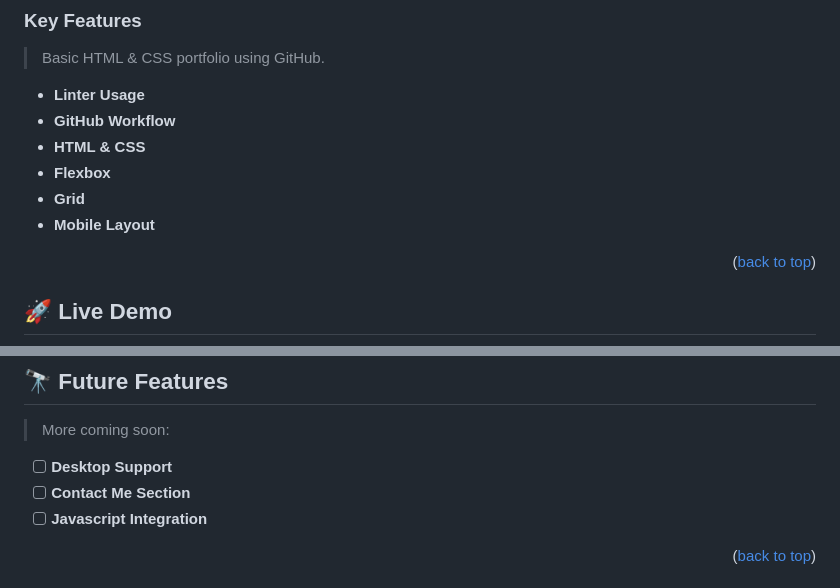
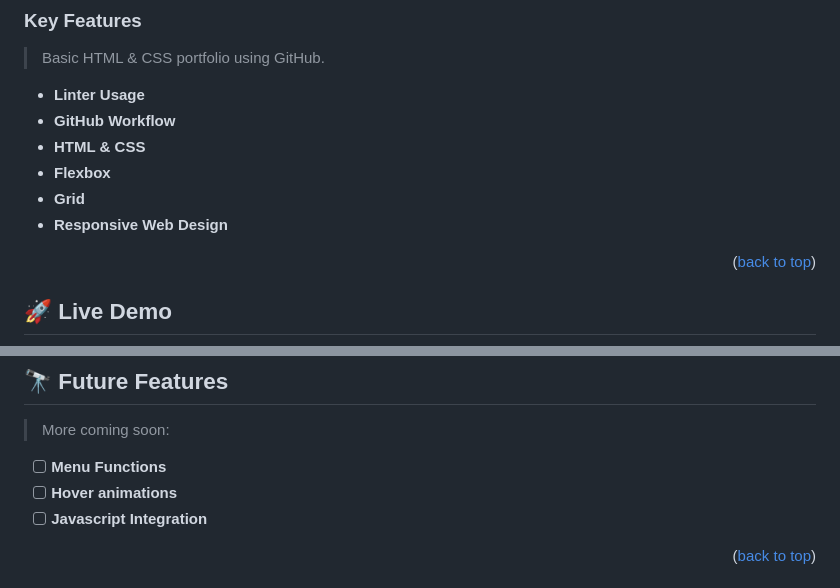
Before and after one commit to MasterLeiva/DavidLeiva-Portfolio, a Markdown page: README.md, 2 parts joined by grey strips. Rendered like a GitHub page.

```diff
--- a/README.md
+++ b/README.md
@@ -54,7 +54,7 @@
 - **HTML & CSS**
 - **Flexbox**
 - **Grid**
-- **Mobile Layout**
+- **Responsive Web Design**
 
 <p align="right">(<a href="#readme-top">back to top</a>)</p>
 
@@ -112,8 +112,8 @@ N/A
 ## 🔭 Future Features <a name="future-features"></a>
 
 > More coming soon:
-- [ ] **Desktop Support**
-- [ ] **Contact Me Section**
+- [ ] **Menu Functions**
+- [ ] **Hover animations**
 - [ ] **Javascript Integration**
 
 <p align="right">(<a href="#readme-top">back to top</a>)</p>
```
